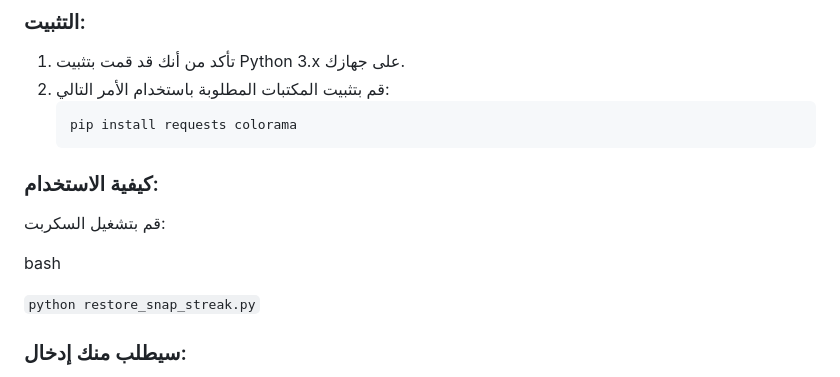
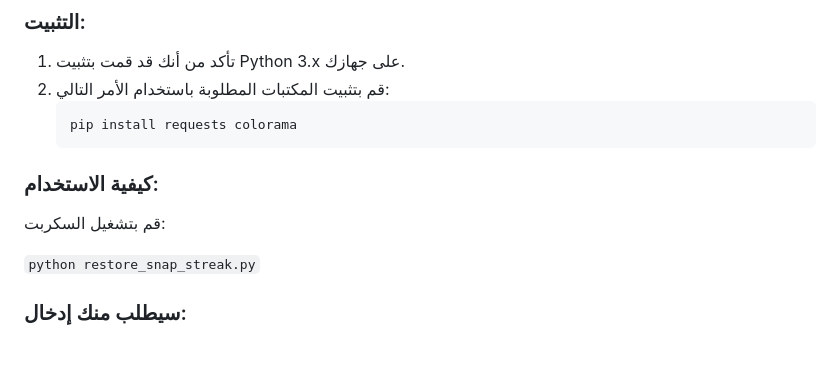
Before and after one commit to 9qwr/Restore-Streak-Snapchat, a Markdown page: README.md, the part around the change. Drawn GitHub-style; blank space fills up the shorter version.

````diff
--- a/README.md
+++ b/README.md
@@ -16,14 +16,14 @@
 ### التثبيت:
 1. تأكد من أنك قد قمت بتثبيت Python 3.x على جهازك.
 2. قم بتثبيت المكتبات المطلوبة باستخدام الأمر التالي:
-   ```bash
+   ```
    pip install requests colorama
 ### كيفية الاستخدام:
 
 
 قم بتشغيل السكربت:
 
-bash
+
 
 ```python restore_snap_streak.py```
 
````
